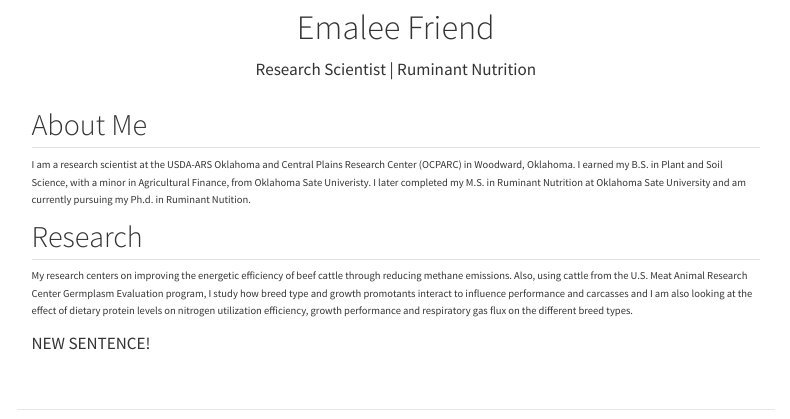
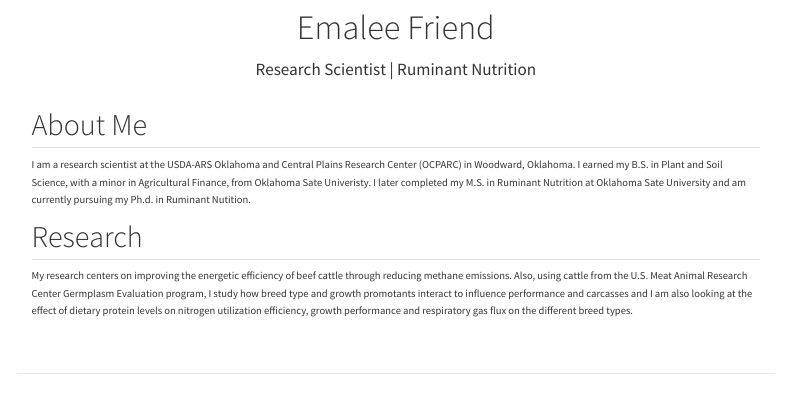
Before and after one commit to EmaleeFriend/Emalee-s-Webpage, a Quarto document (index.qmd): the page in a window 1100 px wide, from 450 px down. Rendered offline with R 4.5, knitr and Pandoc in place of Quarto, with nearby package versions; menus at the side of the page are left out.

Commit message:
removed new sentence

```diff
--- a/index.qmd
+++ b/index.qmd
@@ -24,8 +24,6 @@ I am a research scientist at the USDA-ARS Oklahoma and Central Plains Research C
 
 My research centers on improving the energetic efficiency of beef cattle through reducing methane emissions. Also, using cattle from the U.S. Meat Animal Research Center Germplasm Evaluation program, I study how breed type and growth promotants interact to influence performance and carcasses and I am also looking at the effect of dietary protein levels on nitrogen utilization efficiency, growth performance and respiratory gas flux on the different breed types.
 :::
-
-NEW SENTENCE!
 ::::::
 
 ------------------------------------------------------------------------
```
